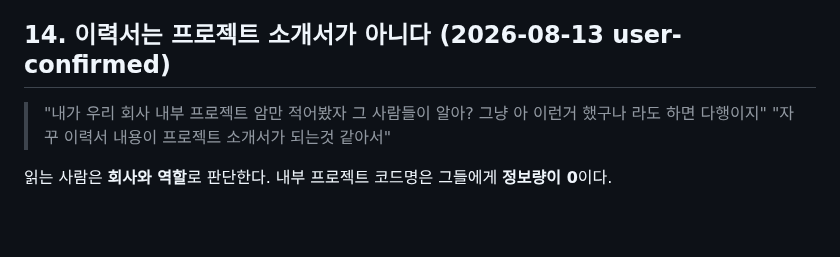
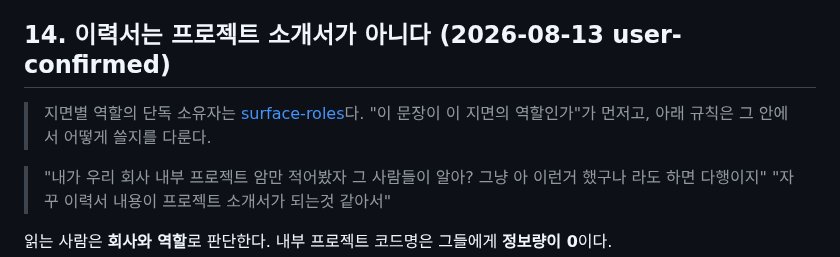
Before and after one commit to Dae-Jeong/Dae-Jeong, a Markdown page: wiki/rules/persuasive-writing.md, the part around the change. Drawn GitHub-style; blank space fills up the shorter version.

Commit message:
doc: 지면별 역할 정의 신설 — 표류를 막는 기준
user: "각 영역별로 역할을 좀 정의를 해볼까? 이력서 롤, 포폴 롤, 그리고 다른 롤들도"

역할이 문서로 없어서 지면이 서로를 침범했다 — 이력서가 프로젝트 소개서가 되고,
Summary가 다른 섹션의 중복 요약이 되고, 포트폴리오 목록이 프로젝트 나열로 남았다.

products/site/surface-roles.md 신설. 지면마다 목적 / 담는 것 / 담지 않는 것 /
성공 기준을 정의:
- 홈 = 거르는 곳 (15초, 질문을 남긴다)
- 이력서 = 판단하는 곳 (회사·직함·기간이 즉시, 사실이 먼저 주장이 뒤)
- 포트폴리오 목록 = 고르는 곳 (성과가 항목, 프로젝트가 예시)
- 케이스 상세 = 검증하는 곳 (판단 줄 필수, 없으면 지어내지 않고 비운다)
- chat = 묻는 곳 (registry 범위 안에서만)
- blog·labs = Phase 2, 비어 있는 것은 의도된 상태
- 플랫폼 = 찾게 하는 곳 (새 주장 금지, 홈에서 파생)
- 비공개 층 = evidence·claims·rules·D2

"무엇을 말할 수 있는가는 claim registry, 어떻게 말하는가는 홈페이지,
어떻게 보이는가는 D2" 한 줄로 정리.

§9 침범 판정표 — 증상별로 어느 지면 역할을 가져왔는지와 조치를 매핑.
persuasive-writing·content-sot에서 상호 참조 연결.

Co-Authored-By: Claude Opus 5 <noreply@anthropic.com>

```diff
--- a/wiki/rules/persuasive-writing.md
+++ b/wiki/rules/persuasive-writing.md
@@ -326,6 +326,9 @@ canonical: [dual-track-copy-draft](../backlog/platform-profile-consolidation/dua
 
 ## 14. 이력서는 프로젝트 소개서가 아니다 (2026-08-13 user-confirmed)
 
+> 지면별 역할의 단독 소유자는 [surface-roles](../products/site/surface-roles.md)다.
+> "이 문장이 이 지면의 역할인가"가 먼저고, 아래 규칙은 그 안에서 어떻게 쓸지를 다룬다.
+
 > "내가 우리 회사 내부 프로젝트 암만 적어봤자 그 사람들이 알아? 그냥 아 이런거 했구나 라도 하면 다행이지"
 > "자꾸 이력서 내용이 프로젝트 소개서가 되는것 같아서"
 
```
Also changed, not shown: 2 other files.
